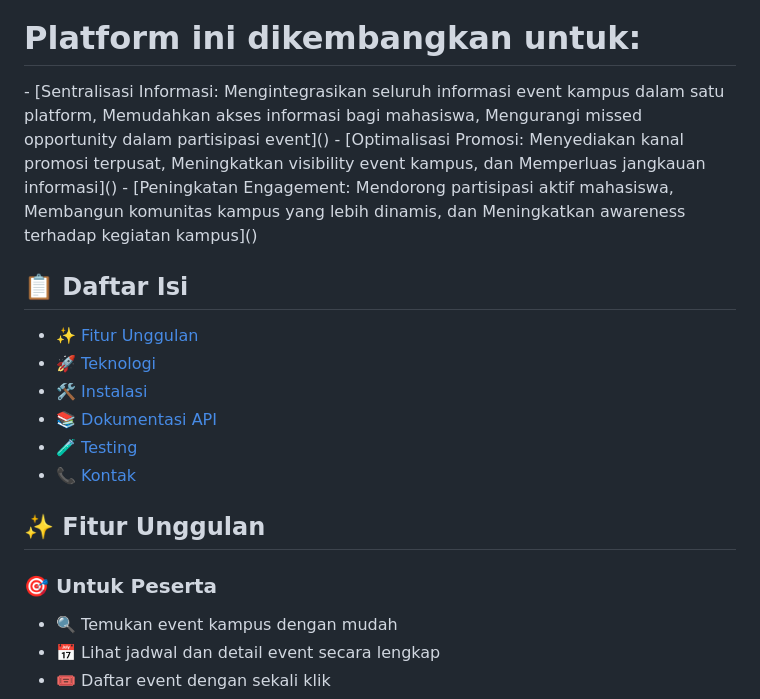
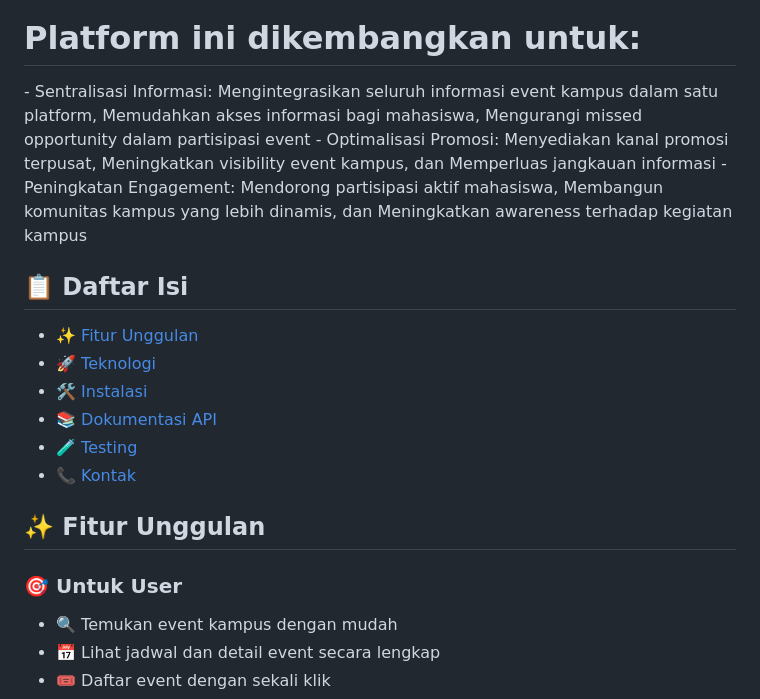
Before and after one commit to han5474ni/EventNow, a Markdown page: readme.md, the part around the change. Drawn GitHub-style.

```diff
--- a/readme.md
+++ b/readme.md
@@ -11,9 +11,9 @@
 
 </div>
  <h1>Platform ini dikembangkan untuk:</h1>
-- [Sentralisasi Informasi: Mengintegrasikan seluruh informasi event kampus dalam satu platform, Memudahkan akses informasi bagi mahasiswa, Mengurangi missed opportunity dalam partisipasi event]()
-- [Optimalisasi Promosi: Menyediakan kanal promosi terpusat, Meningkatkan visibility event kampus, dan Memperluas jangkauan informasi]()
-- [Peningkatan Engagement: Mendorong partisipasi aktif mahasiswa, Membangun komunitas kampus yang lebih dinamis, dan Meningkatkan awareness terhadap kegiatan kampus]()
+- Sentralisasi Informasi: Mengintegrasikan seluruh informasi event kampus dalam satu platform, Memudahkan akses informasi bagi mahasiswa, Mengurangi missed opportunity dalam partisipasi event
+- Optimalisasi Promosi: Menyediakan kanal promosi terpusat, Meningkatkan visibility event kampus, dan Memperluas jangkauan informasi
+- Peningkatan Engagement: Mendorong partisipasi aktif mahasiswa, Membangun komunitas kampus yang lebih dinamis, dan Meningkatkan awareness terhadap kegiatan kampus
 
 
 ## 📋 Daftar Isi
@@ -26,7 +26,7 @@
 
 ## ✨ Fitur Unggulan
 
-### 🎯 Untuk Peserta
+### 🎯 Untuk User
 - 🔍 Temukan event kampus dengan mudah
 - 📅 Lihat jadwal dan detail event secara lengkap
 - 🎟️ Daftar event dengan sekali klik
```
